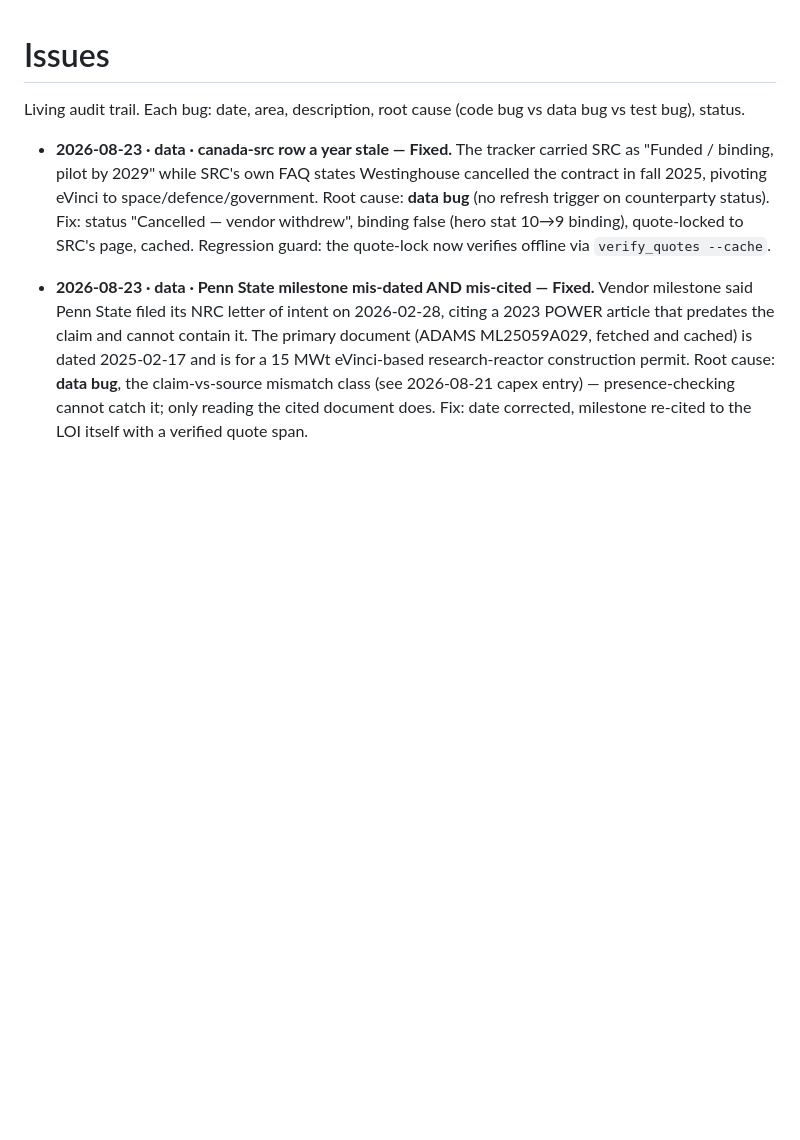
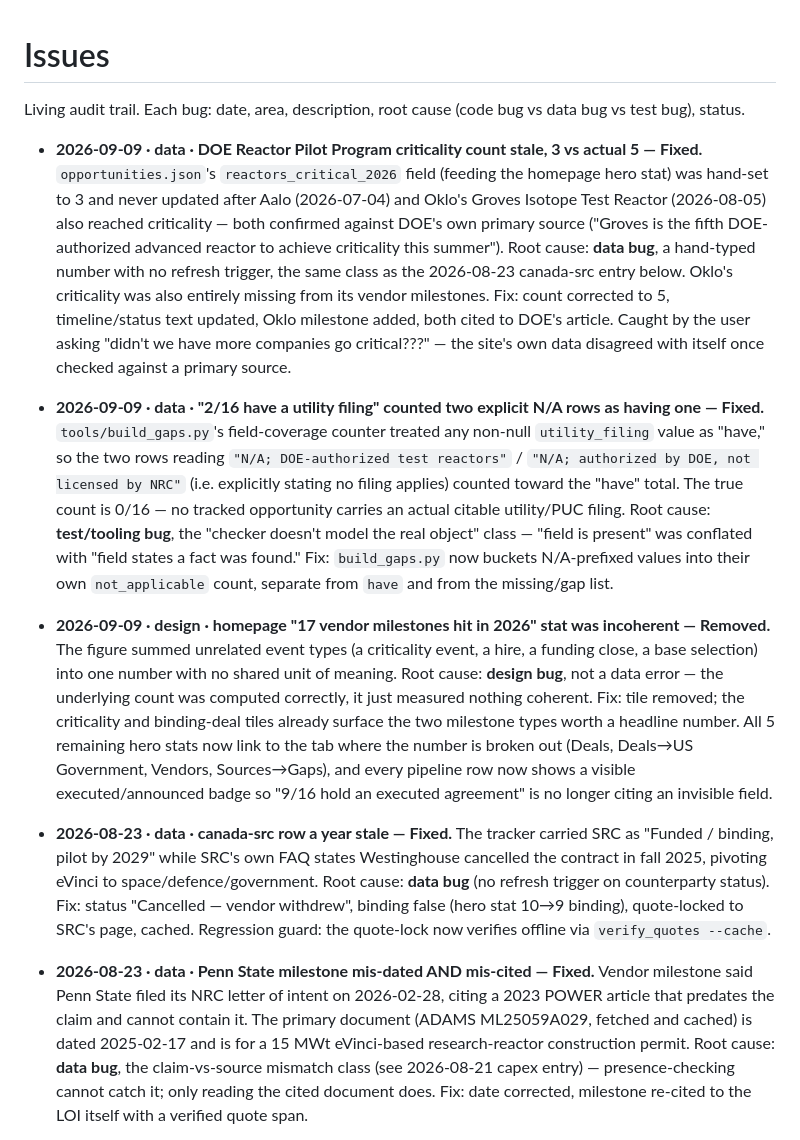
Before and after one commit to pranava0x0/microreactors, a Markdown page: issues.md, the part around the change. Rendered like a GitHub page; blank space fills up the shorter version.

Commit message:
Log session findings and follow-ups
issues.md: the criticality undercount, the utility-filing coverage
bug, and the incoherent "17 vendor milestones" stat, all found this
session.

backlog.md: integrate the four 2026-09-09 research-capture files into
live site data (data/mechanisms.json, data/costs.json, and a new home
for the AI-in-nuclear findings).

```diff
--- a/issues.md
+++ b/issues.md
@@ -3,6 +3,37 @@
 Living audit trail. Each bug: date, area, description, root cause (code bug vs data bug
 vs test bug), status.
 
+- **2026-09-09 · data · DOE Reactor Pilot Program criticality count stale, 3 vs actual 5 — Fixed.**
+  `opportunities.json`'s `reactors_critical_2026` field (feeding the homepage hero stat)
+  was hand-set to 3 and never updated after Aalo (2026-07-04) and Oklo's Groves Isotope
+  Test Reactor (2026-08-05) also reached criticality — both confirmed against DOE's own
+  primary source ("Groves is the fifth DOE-authorized advanced reactor to achieve
+  criticality this summer"). Root cause: **data bug**, a hand-typed number with no
+  refresh trigger, the same class as the 2026-08-23 canada-src entry below. Oklo's
+  criticality was also entirely missing from its vendor milestones. Fix: count corrected
+  to 5, timeline/status text updated, Oklo milestone added, both cited to DOE's article.
+  Caught by the user asking "didn't we have more companies go critical???" — the site's
+  own data disagreed with itself once checked against a primary source.
+- **2026-09-09 · data · "2/16 have a utility filing" counted two explicit N/A rows as having one — Fixed.**
+  `tools/build_gaps.py`'s field-coverage counter treated any non-null `utility_filing`
+  value as "have," so the two rows reading `"N/A; DOE-authorized test reactors"` /
+  `"N/A; authorized by DOE, not licensed by NRC"` (i.e. explicitly stating no filing
+  applies) counted toward the "have" total. The true count is 0/16 — no tracked
+  opportunity carries an actual citable utility/PUC filing. Root cause: **test/tooling
+  bug**, the "checker doesn't model the real object" class — "field is present" was
+  conflated with "field states a fact was found." Fix: `build_gaps.py` now buckets
+  N/A-prefixed values into their own `not_applicable` count, separate from `have` and
+  from the missing/gap list.
+- **2026-09-09 · design · homepage "17 vendor milestones hit in 2026" stat was
+  incoherent — Removed.** The figure summed unrelated event types (a criticality event,
+  a hire, a funding close, a base selection) into one number with no shared unit of
+  meaning. Root cause: **design bug**, not a data error — the underlying count was
+  computed correctly, it just measured nothing coherent. Fix: tile removed; the
+  criticality and binding-deal tiles already surface the two milestone types worth a
+  headline number. All 5 remaining hero stats now link to the tab where the number is
+  broken out (Deals, Deals→US Government, Vendors, Sources→Gaps), and every pipeline row
+  now shows a visible executed/announced badge so "9/16 hold an executed agreement" is
+  no longer citing an invisible field.
 - **2026-08-23 · data · canada-src row a year stale — Fixed.** The tracker carried SRC as
   "Funded / binding, pilot by 2029" while SRC's own FAQ states Westinghouse cancelled the
   contract in fall 2025, pivoting eVinci to space/defence/government. Root cause: **data
```
Also changed, not shown: backlog.md (+11 -0 lines).
